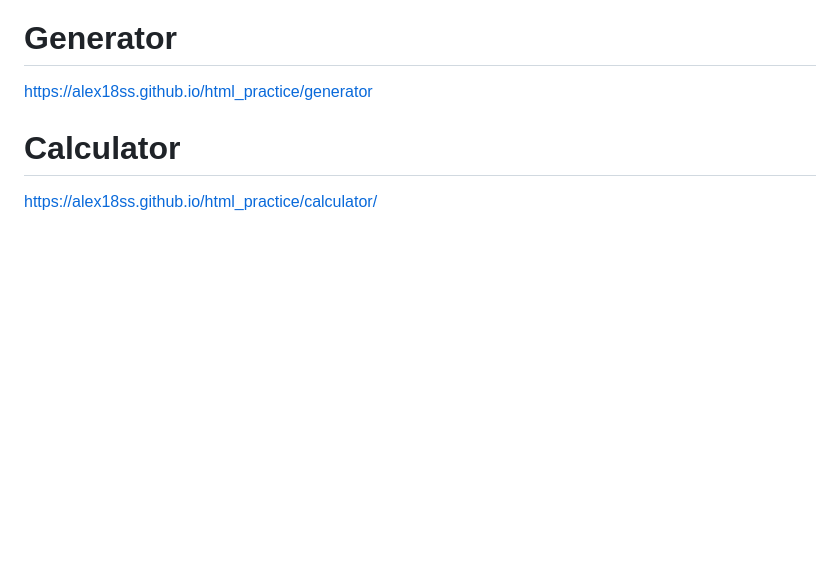
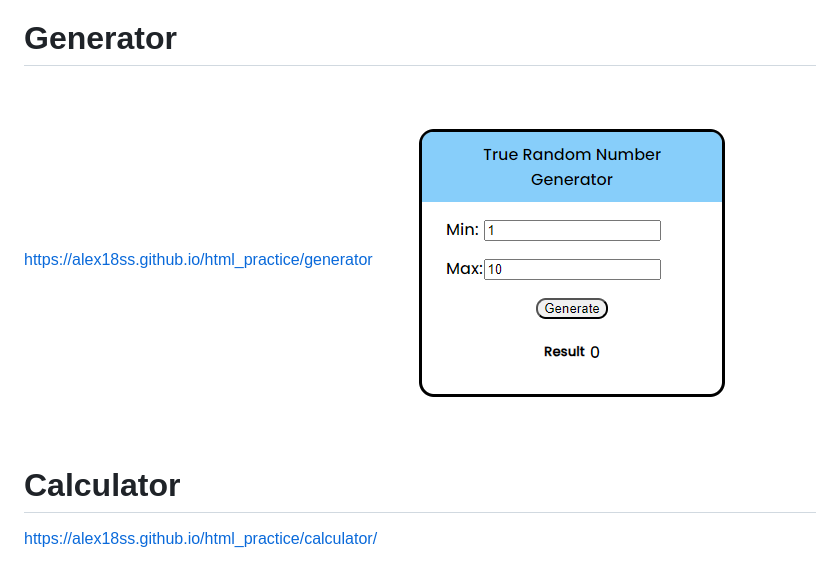
Before and after one commit to Alex18ss/html_practice, a Markdown page: README.md, the part around the change. Rendered like a GitHub page; pictures changed too: image.png (added); blank space fills up the shorter version.

Commit message:
added png for generator

```diff
--- a/README.md
+++ b/README.md
@@ -7,6 +7,7 @@ https://alex18ss.github.io/html_practice/colored-web/
 
 # Generator
 https://alex18ss.github.io/html_practice/generator
+![Alt text](image.png)
 
 # Calculator
 https://alex18ss.github.io/html_practice/calculator/
```
